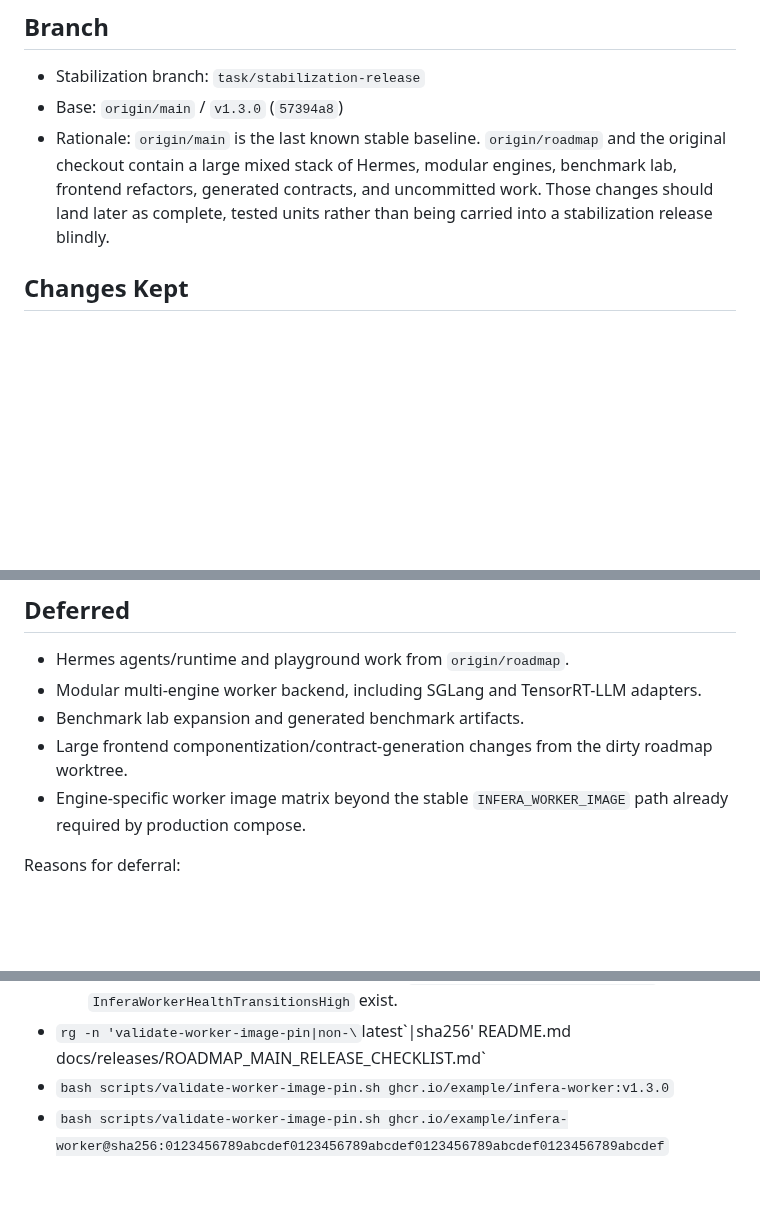
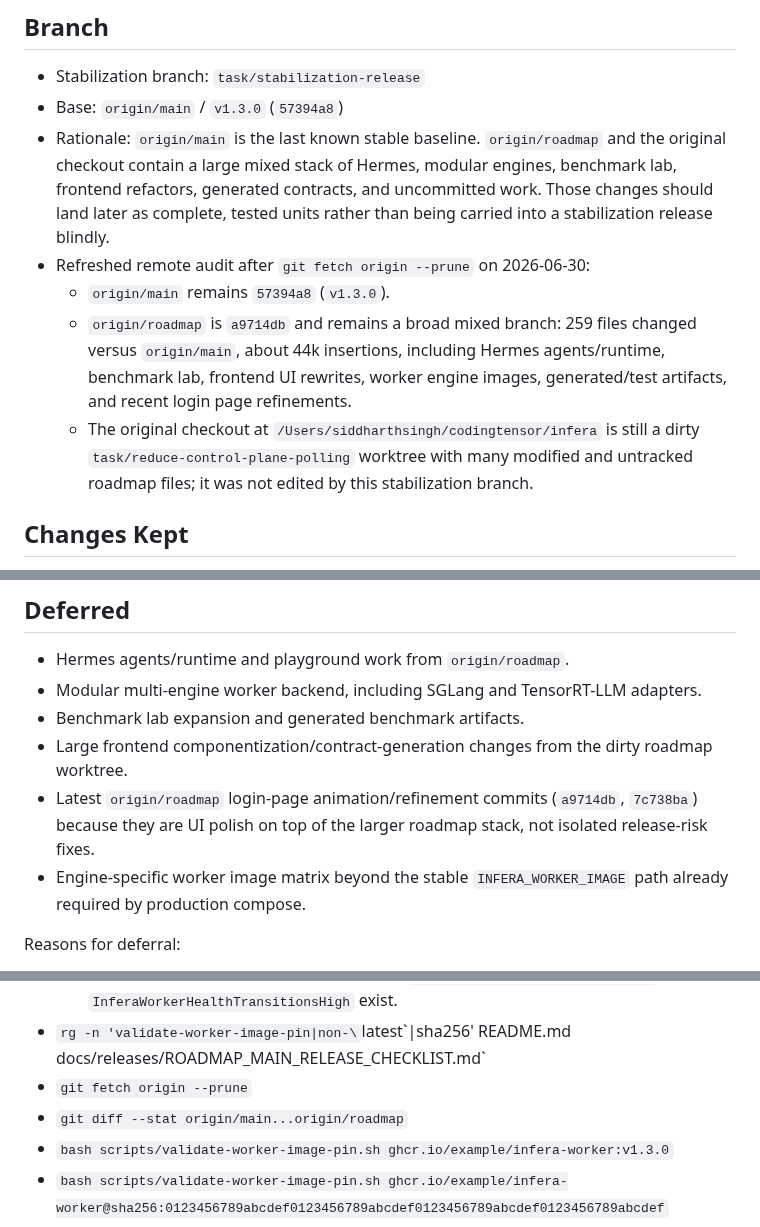
Before and after one commit to SiddharthSSR/infera, a Markdown page: docs/releases/STABILIZATION_RELEASE_REPORT.md, 3 parts joined by grey strips. Rendered like a GitHub page; blank space fills up the shorter version.

Commit message:
docs(release): refresh remote branch audit

```diff
--- a/docs/releases/STABILIZATION_RELEASE_REPORT.md
+++ b/docs/releases/STABILIZATION_RELEASE_REPORT.md
@@ -7,6 +7,10 @@ Date: 2026-06-29
 - Stabilization branch: `task/stabilization-release`
 - Base: `origin/main` / `v1.3.0` (`57394a8`)
 - Rationale: `origin/main` is the last known stable baseline. `origin/roadmap` and the original checkout contain a large mixed stack of Hermes, modular engines, benchmark lab, frontend refactors, generated contracts, and uncommitted work. Those changes should land later as complete, tested units rather than being carried into a stabilization release blindly.
+- Refreshed remote audit after `git fetch origin --prune` on 2026-06-30:
+  - `origin/main` remains `57394a8` (`v1.3.0`).
+  - `origin/roadmap` is `a9714db` and remains a broad mixed branch: 259 files changed versus `origin/main`, about 44k insertions, including Hermes agents/runtime, benchmark lab, frontend UI rewrites, worker engine images, generated/test artifacts, and recent login page refinements.
+  - The original checkout at `/Users/siddharthsingh/codingtensor/infera` is still a dirty `task/reduce-control-plane-polling` worktree with many modified and untracked roadmap files; it was not edited by this stabilization branch.
 
 ## Changes Kept
 
@@ -37,6 +41,7 @@ This branch keeps the `v1.3.0` production hardening already on `origin/main`, th
 - Modular multi-engine worker backend, including SGLang and TensorRT-LLM adapters.
 - Benchmark lab expansion and generated benchmark artifacts.
 - Large frontend componentization/contract-generation changes from the dirty roadmap worktree.
+- Latest `origin/roadmap` login-page animation/refinement commits (`a9714db`, `7c738ba`) because they are UI polish on top of the larger roadmap stack, not isolated release-risk fixes.
 - Engine-specific worker image matrix beyond the stable `INFERA_WORKER_IMAGE` path already required by production compose.
 
 Reasons for deferral:
@@ -73,6 +78,8 @@ Passed:
 - `python3` YAML load of `deploy/observability/prometheus/rules/infera-alerts.yml`
   - Result: parsed successfully and confirmed `InferaGatewayOverloadRejections` and `InferaWorkerHealthTransitionsHigh` exist.
 - `rg -n 'validate-worker-image-pin|non-\`latest\`|sha256' README.md docs/releases/ROADMAP_MAIN_RELEASE_CHECKLIST.md`
+- `git fetch origin --prune`
+- `git diff --stat origin/main...origin/roadmap`
 - `bash scripts/validate-worker-image-pin.sh ghcr.io/example/infera-worker:v1.3.0`
 - `bash scripts/validate-worker-image-pin.sh ghcr.io/example/infera-worker@sha256:0123456789abcdef0123456789abcdef0123456789abcdef0123456789abcdef`
 - `bash scripts/validate-worker-image-pin.sh ghcr.io/example/infera-worker@sha256:0123456789abcdef`
```
Also changed, not shown: other parts of docs/releases/STABILIZATION_RELEASE_REPORT.md (+1 -1 lines).
